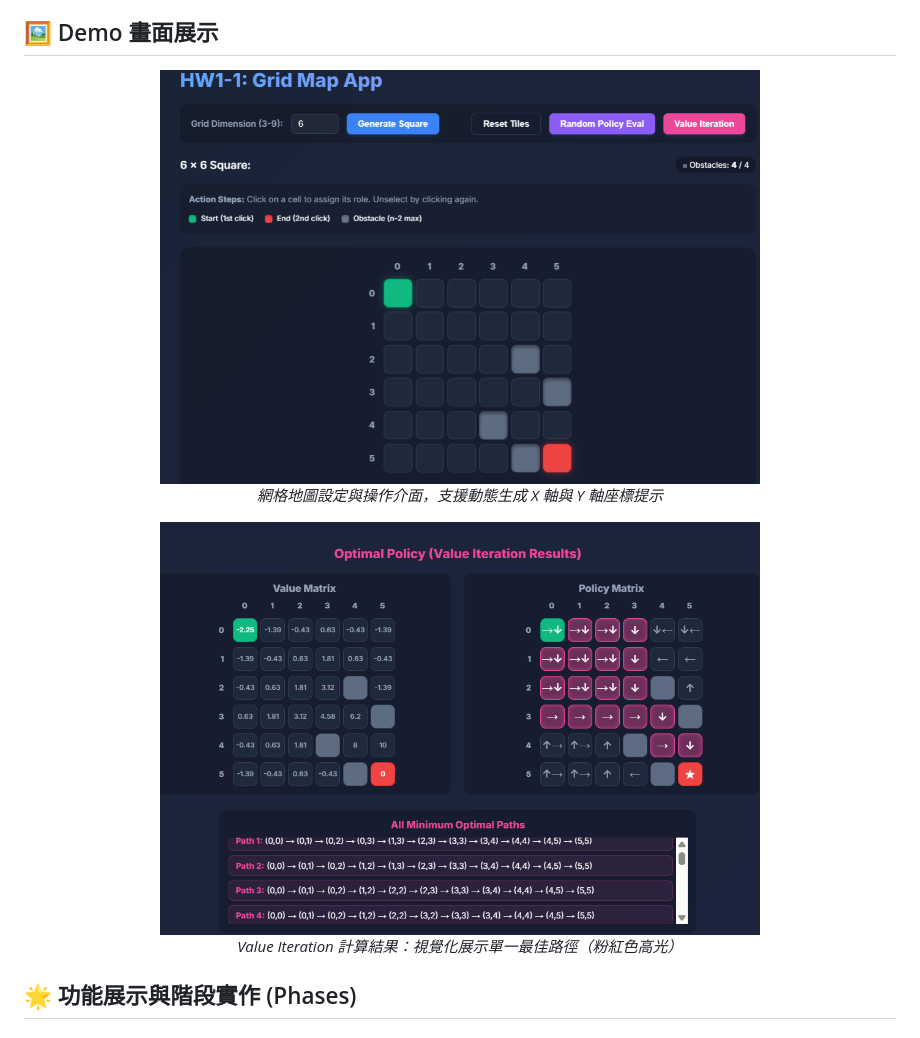
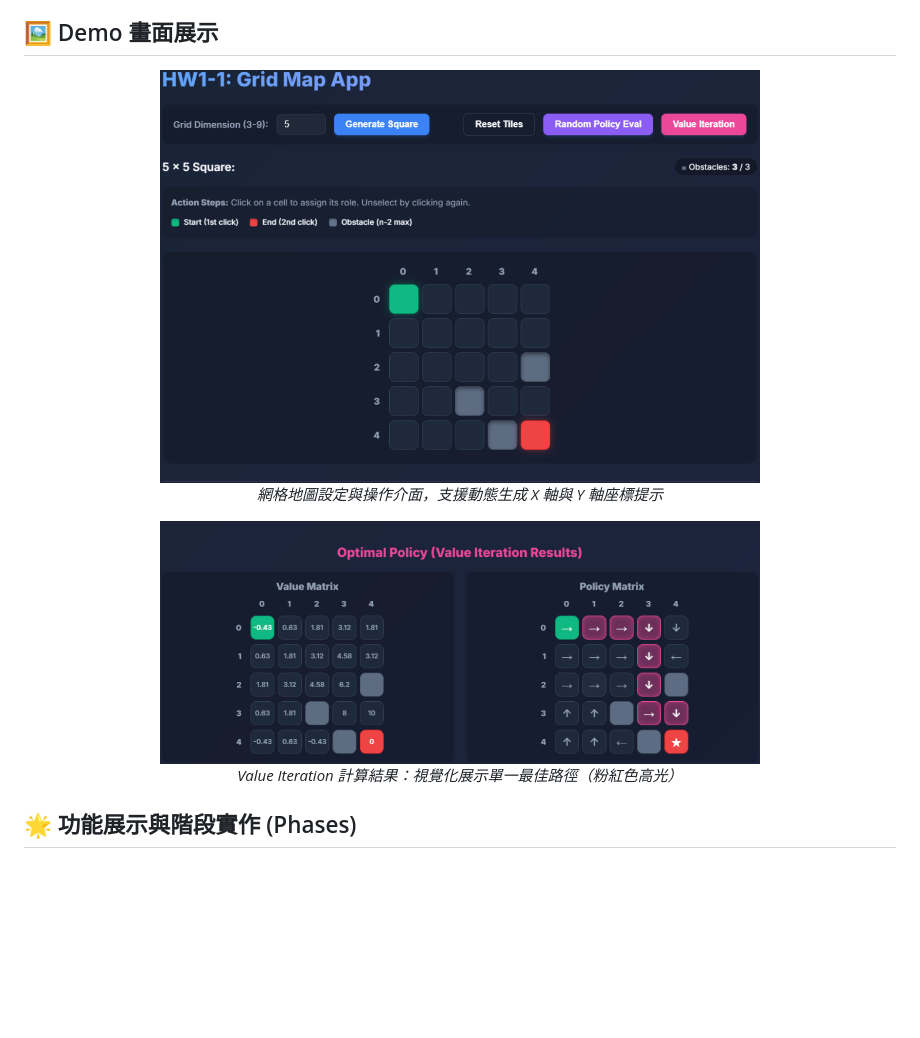
Before and after one commit to Jester-99/grid-map-app, a Markdown page: README.md, the part around the change. Drawn GitHub-style; pictures changed too: assets/demo1.png (added), assets/demo2.png (added); blank space fills up the shorter version.

Commit message:
Replace demo images with newly attached ones named demo1 and demo2 and update README accordingly

```diff
--- a/README.md
+++ b/README.md
@@ -5,13 +5,13 @@
 ## 🖼️ Demo 畫面展示
 
 <p align="center">
-  <img src="assets/grid_setup_demo.png" alt="Grid Map Initialization" width="600"/>
+  <img src="assets/demo2.png" alt="Grid Map Initialization" width="600"/>
   <br>
   <em>網格地圖設定與操作介面，支援動態生成 X 軸與 Y 軸座標提示</em>
 </p>
 
 <p align="center">
-  <img src="assets/optimal_policy_demo.png" alt="Value Iteration & Optimal Paths" width="600"/>
+  <img src="assets/demo1.png" alt="Value Iteration & Optimal Paths" width="600"/>
   <br>
   <em>Value Iteration 計算結果：視覺化展示單一最佳路徑（粉紅色高光）</em>
 </p>
```
